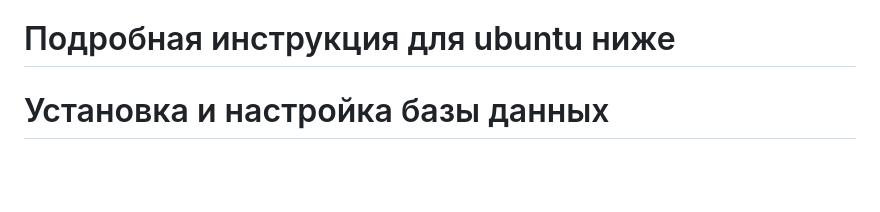
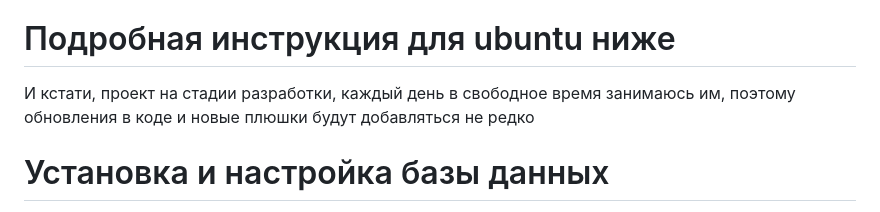
Before and after one commit to abushka/backend_monogatari_guide, a Markdown page: Readme.md, the part around the change. Drawn GitHub-style; blank space fills up the shorter version.

```diff
--- a/Readme.md
+++ b/Readme.md
@@ -6,6 +6,7 @@
 - развлекаешься.
 
 # Подробная инструкция для ubuntu ниже
+И кстати, проект на стадии разработки, каждый день в свободное время занимаюсь им, поэтому обновления в коде и новые плюшки будут добавляться не редко
 
 # Установка и настройка базы данных
 - Обновить список пакетов: `sudo apt update`
```
